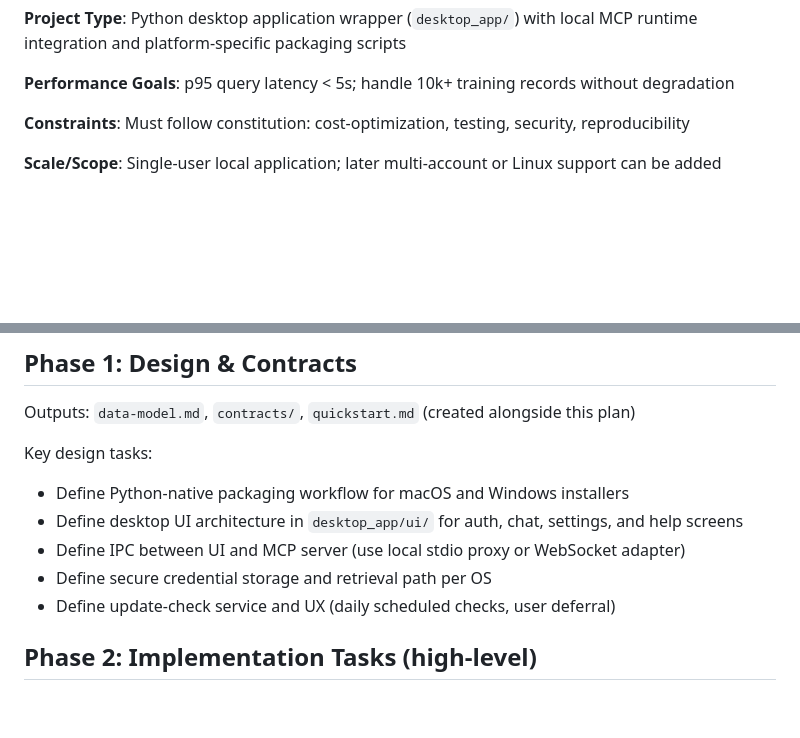
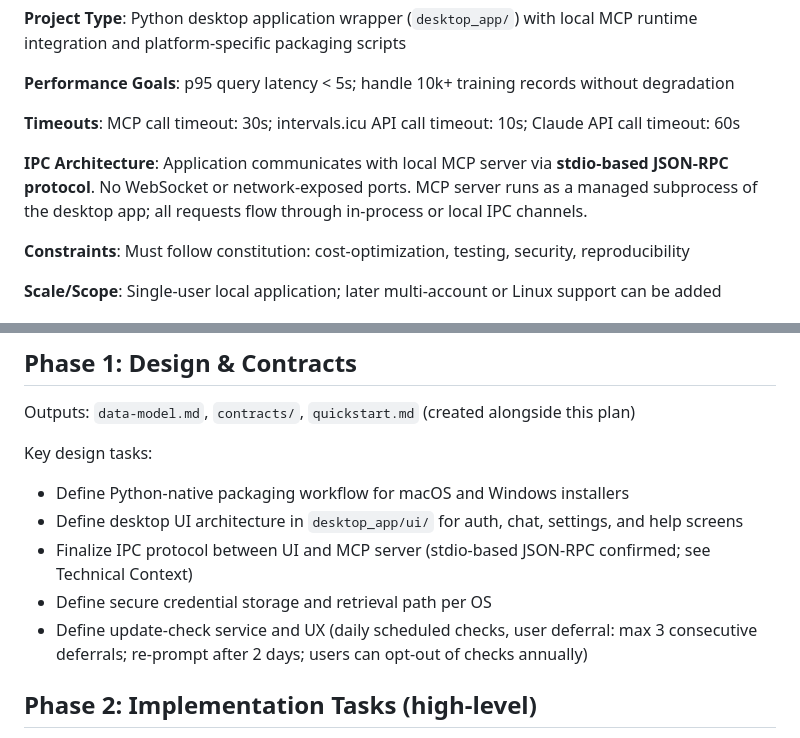
Before and after one commit to kylemabry95/intervals.icu_to_claude_mcp_connection, a Markdown page: specs/001-standalone-intervals-app/plan.md, 2 parts joined by grey strips. Drawn GitHub-style; blank space fills up the shorter version.

Commit message:
docs: enhance spec/plan/tasks with IPC arch, update policy, timeouts, and token-budget gate
- Add definitive IPC architecture (stdio-based JSON-RPC) to plan
- Specify timeout thresholds (MCP: 30s, API: 10s, Claude: 60s)
- Enhance FR-012 with update deferral policy (max 3 deferrals, 2-day re-prompt, annual opt-out)
- Add T006b token-budget validation gate to Phase 2 before user story work begins

```diff
--- a/specs/001-standalone-intervals-app/plan.md
+++ b/specs/001-standalone-intervals-app/plan.md
@@ -21,6 +21,10 @@ Deliver a user-friendly desktop application that bundles the existing MCP server
 **Project Type**: Python desktop application wrapper (`desktop_app/`) with local MCP runtime integration and platform-specific packaging scripts
 
 **Performance Goals**: p95 query latency < 5s; handle 10k+ training records without degradation
+
+**Timeouts**: MCP call timeout: 30s; intervals.icu API call timeout: 10s; Claude API call timeout: 60s
+
+**IPC Architecture**: Application communicates with local MCP server via **stdio-based JSON-RPC protocol**. No WebSocket or network-exposed ports. MCP server runs as a managed subprocess of the desktop app; all requests flow through in-process or local IPC channels.
 
 **Constraints**: Must follow constitution: cost-optimization, testing, security, reproducibility
 
@@ -52,9 +56,9 @@ Outputs: `data-model.md`, `contracts/`, `quickstart.md` (created alongside this
 Key design tasks:
 - Define Python-native packaging workflow for macOS and Windows installers
 - Define desktop UI architecture in `desktop_app/ui/` for auth, chat, settings, and help screens
-- Define IPC between UI and MCP server (use local stdio proxy or WebSocket adapter)
+- Finalize IPC protocol between UI and MCP server (stdio-based JSON-RPC confirmed; see Technical Context)
 - Define secure credential storage and retrieval path per OS
-- Define update-check service and UX (daily scheduled checks, user deferral)
+- Define update-check service and UX (daily scheduled checks, user deferral: max 3 consecutive deferrals; re-prompt after 2 days; users can opt-out of checks annually)
 
 ## Phase 2: Implementation Tasks (high-level)
 
```
Also changed, not shown: specs/001-standalone-intervals-app/spec.md (+1 -1 lines), specs/001-standalone-intervals-app/tasks.md (+1 -1 lines).
